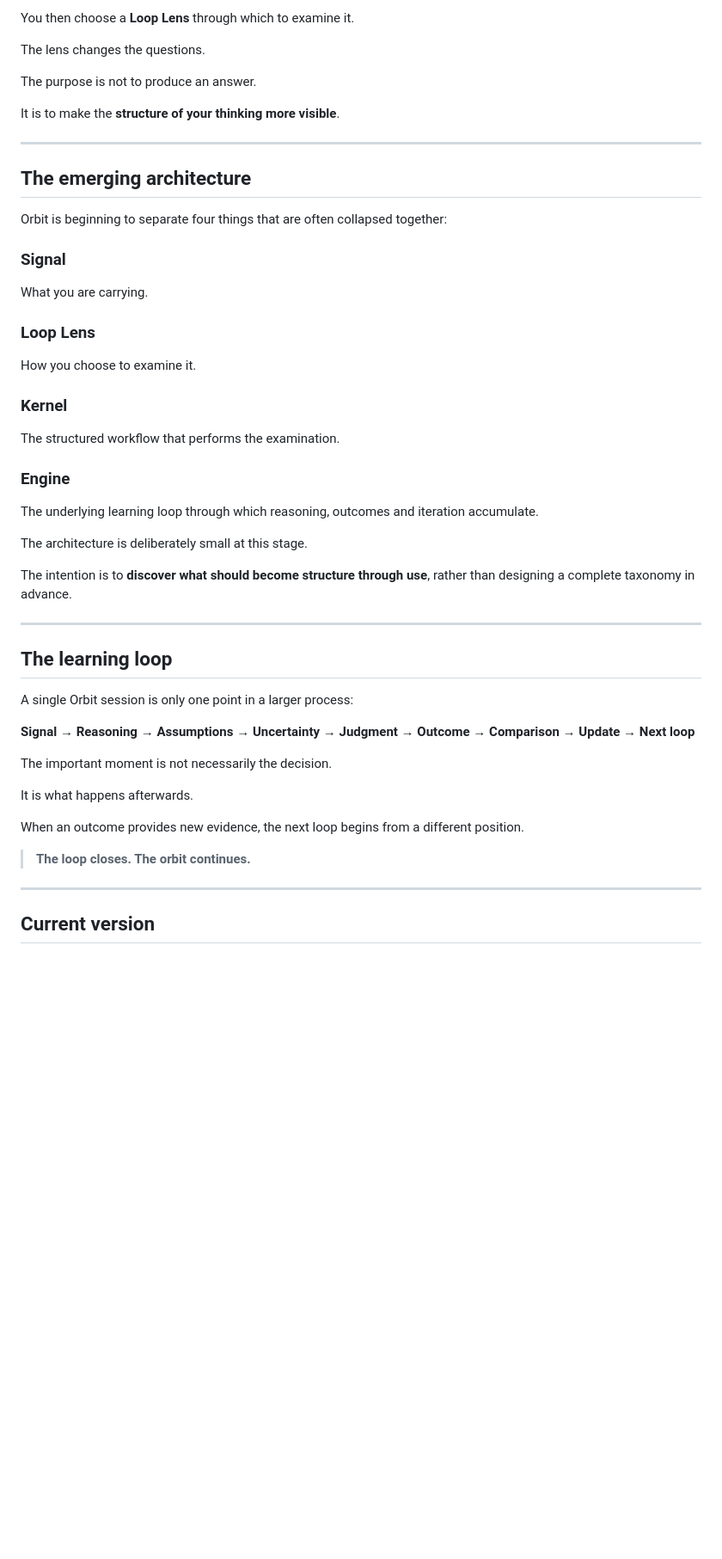
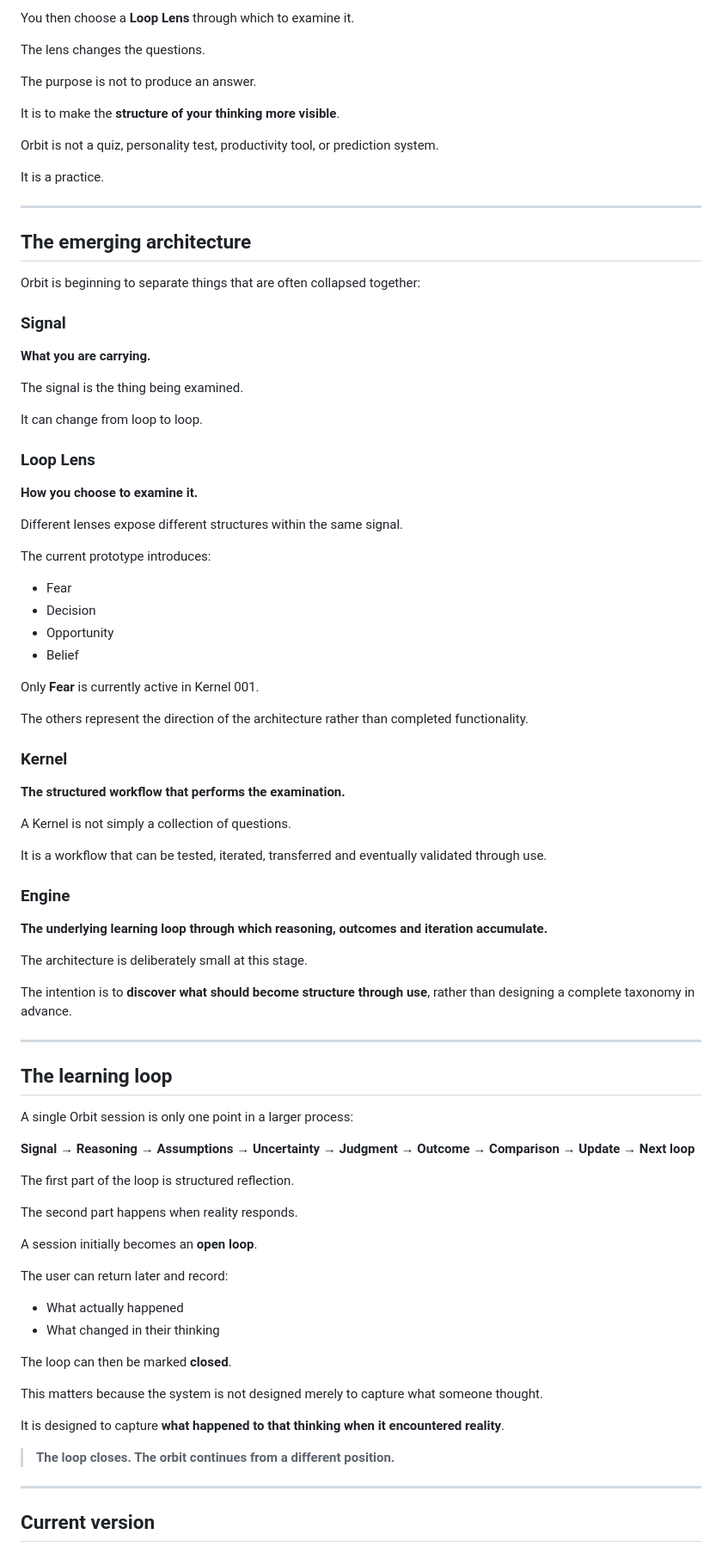
Before and after one commit to sachakuxanda-arch/orbit-0.2, a Markdown page: README.md, the part around one of its changes. Shown at 86% size. Drawn GitHub-style; blank space fills up the shorter version.

```diff
--- a/README.md
+++ b/README.md
@@ -26,27 +26,52 @@ The purpose is not to produce an answer.
 
 It is to make the **structure of your thinking more visible**.
 
+Orbit is not a quiz, personality test, productivity tool, or prediction system.
+
+It is a practice.
+
 ---
 
 ## The emerging architecture
 
-Orbit is beginning to separate four things that are often collapsed together:
+Orbit is beginning to separate things that are often collapsed together:
 
 ### Signal
 
-What you are carrying.
+**What you are carrying.**
+
+The signal is the thing being examined.
+
+It can change from loop to loop.
 
 ### Loop Lens
 
-How you choose to examine it.
+**How you choose to examine it.**
+
+Different lenses expose different structures within the same signal.
+
+The current prototype introduces:
+
+* Fear
+* Decision
+* Opportunity
+* Belief
+
+Only **Fear** is currently active in Kernel 001.
+
+The others represent the direction of the architecture rather than completed functionality.
 
 ### Kernel
 
-The structured workflow that performs the examination.
+**The structured workflow that performs the examination.**
+
+A Kernel is not simply a collection of questions.
+
+It is a workflow that can be tested, iterated, transferred and eventually validated through use.
 
 ### Engine
 
-The underlying learning loop through which reasoning, outcomes and iteration accumulate.
+**The underlying learning loop through which reasoning, outcomes and iteration accumulate.**
 
 The architecture is deliberately small at this stage.
 
@@ -60,14 +85,25 @@ A single Orbit session is only one point in a larger process:
 
 **Signal → Reasoning → Assumptions → Uncertainty → Judgment → Outcome → Comparison → Update → Next loop**
 
-The important moment is not necessarily the decision.
+The first part of the loop is structured reflection.
 
-It is what happens afterwards.
+The second part happens when reality responds.
 
-When an outcome provides new evidence, the next loop begins from a different position.
+A session initially becomes an **open loop**.
+
+The user can return later and record:
+
+* What actually happened
+* What changed in their thinking
+
+The loop can then be marked **closed**.
+
+This matters because the system is not designed merely to capture what someone thought.
+
+It is designed to capture **what happened to that thinking when it encountered reality**.
 
 > **The loop closes.
-> The orbit continues.**
+> The orbit continues from a different position.**
 
 ---
 
```
Also changed, not shown: other parts of README.md (+175 -24 lines).
